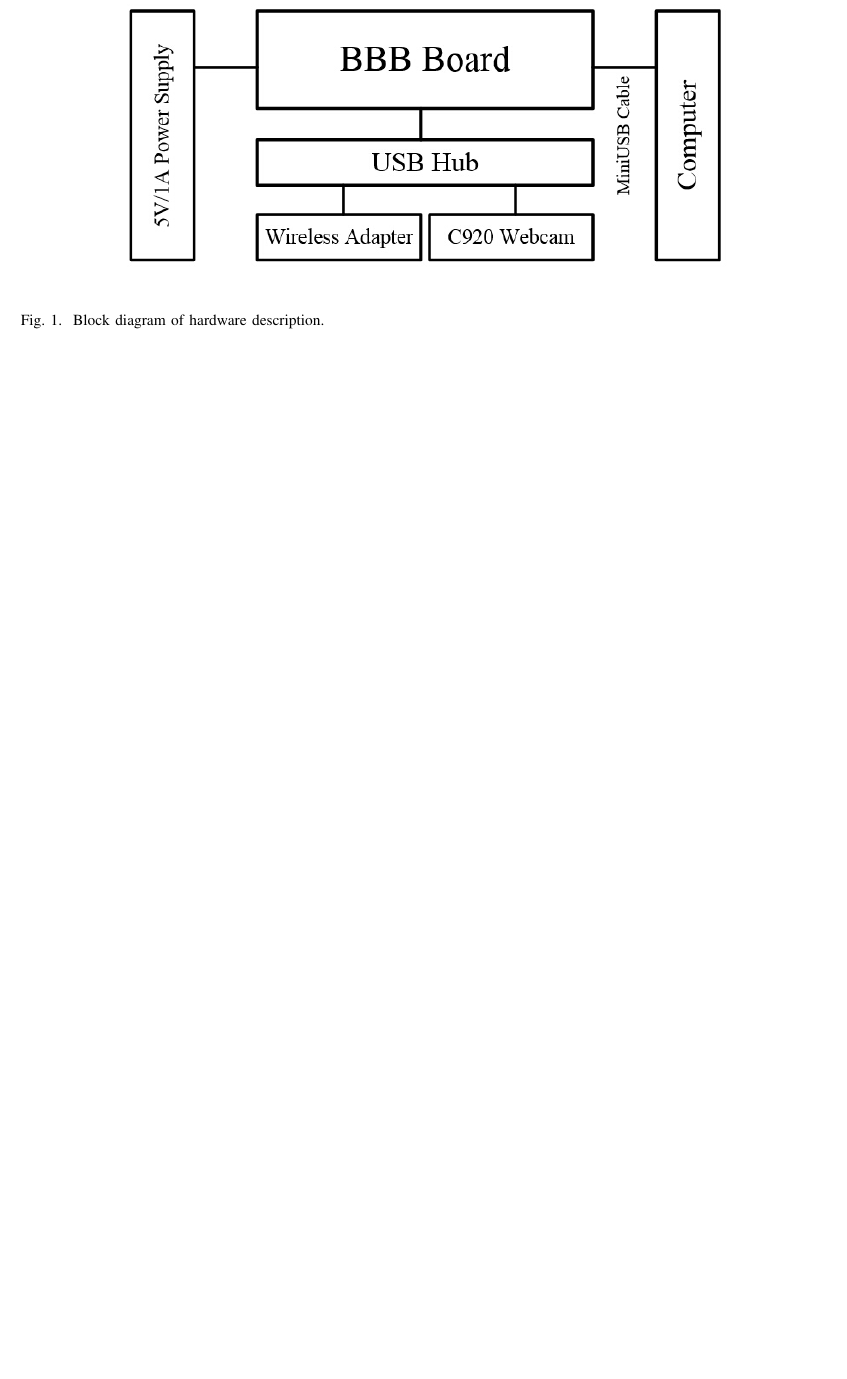
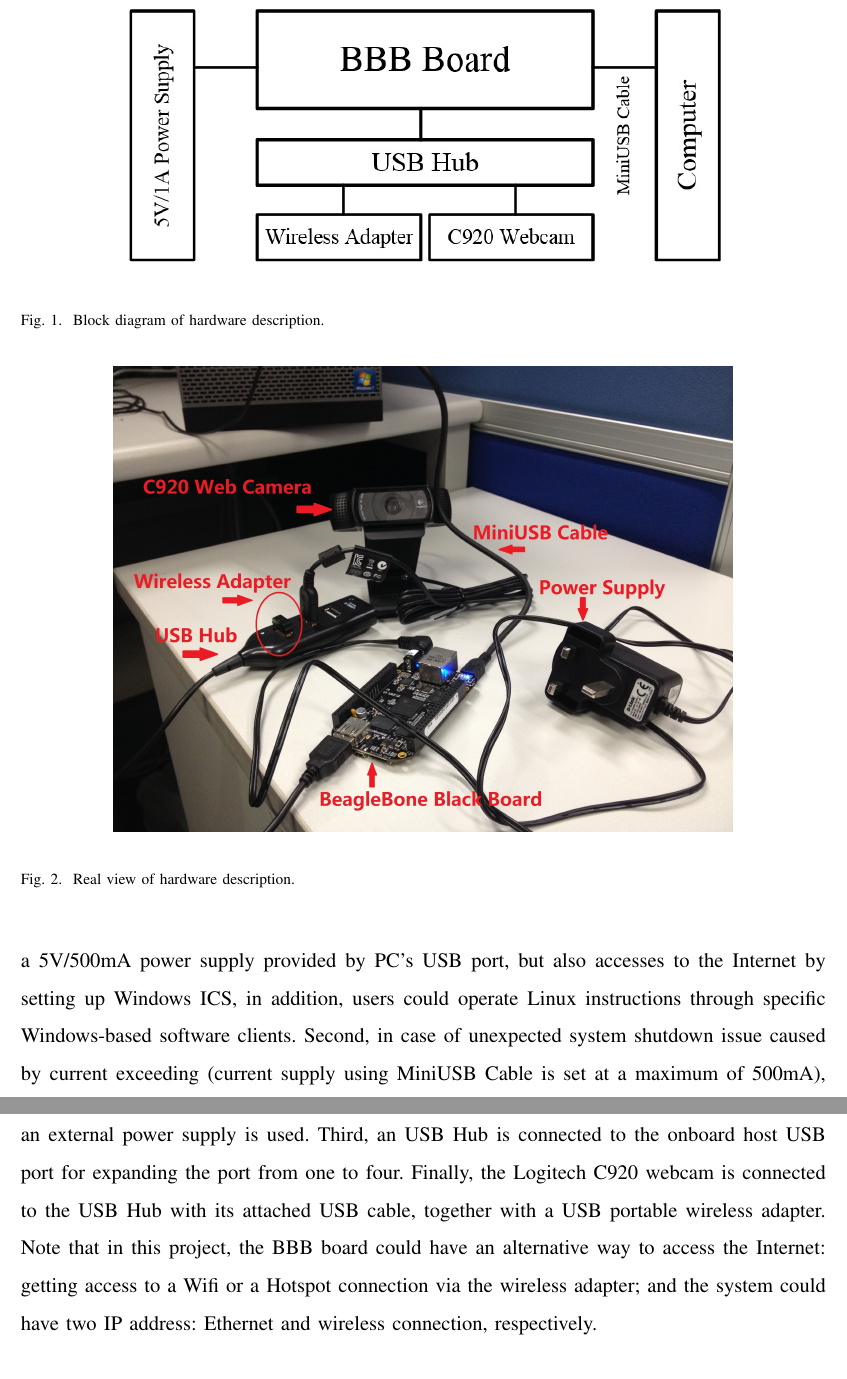
Before and after one commit to davidhoo1988/EE5414-MiniProject, a LaTeX paper (report.tex): part of page 3 of 3 before the commit and two parts of pages 3 and 4 of 4 after it, the two joined at a grey line, cut so that both start at the same text, the shorter picture padded with empty space. The pictures show the PDF file report.pdf that the author committed with the source.

Commit message:
Signed-off-by: Wangchen DAI <daiwangchen001@gmail.com>

```diff
--- a/report.tex
+++ b/report.tex
@@ -101,10 +100,22 @@
-The detailed connection information of all hardware cables and devices is provided in both Fig. \ref{hw1}, for block diagram view, and Fig. \ref{hw2} for real view.
+$\bullet$ A mini SD card and its corresponding USB portable card reader.\\
+The detailed and connection information of all hardware cables and devices is provided in both Fig. \ref{hw1}, for block diagram view, and Fig. \ref{hw2} for real view.
 \begin{figure}[ht]
 	\centering
 	\includegraphics[width=5in]{./figs/hw1.jpg}
 	\caption{Block diagram of hardware description.}
 	\label{hw1}
 \end{figure}
+\begin{figure}[ht]
+	\centering
+	\includegraphics[width=5in]{./figs/hw2.jpg}
+	\caption{Real view of hardware description.}
+	\label{hw2}
+\end{figure}
+
+Both of the figures indicate the hardware setup details. First, the BBB board is connected to a PC using the MiniUSB Cable. Via the cable, the BBB board could not only receives a 5V/500mA power supply provided by PC's USB port, but also accesses to the Internet by setting up Windows ICS, in addition, users could operate Linux instructions through specific Windows-based software clients. Second, in case of unexpected system shutdown issue caused by current exceeding (current supply using MiniUSB Cable is set at a maximum of 500mA), an external power supply is used. Third, an USB Hub is connected to the onboard host USB port for expanding the port from one to four. Finally, the Logitech C920 webcam is connected to the USB Hub with its attached USB cable, together with a USB portable wireless adapter. Note that in this project, the BBB board could have an alternative way to access the Internet: getting access to a Wifi or a Hotspot connection via the wireless adapter; and the system could have two different IP address for Ethernet and wireless connection, respectively.
+
+
+
 
 
 
```
Also changed, not shown: figs/IMG_2068 - Copy.JPG (deleted), figs/hw2.JPG (added), report.pdf, report.tex (5 more changed lines), 3 other files.
